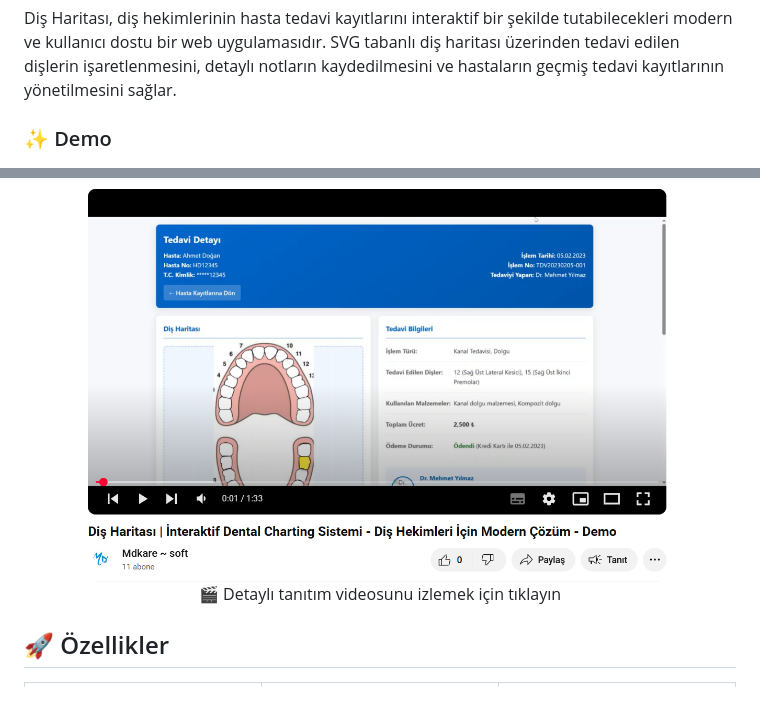
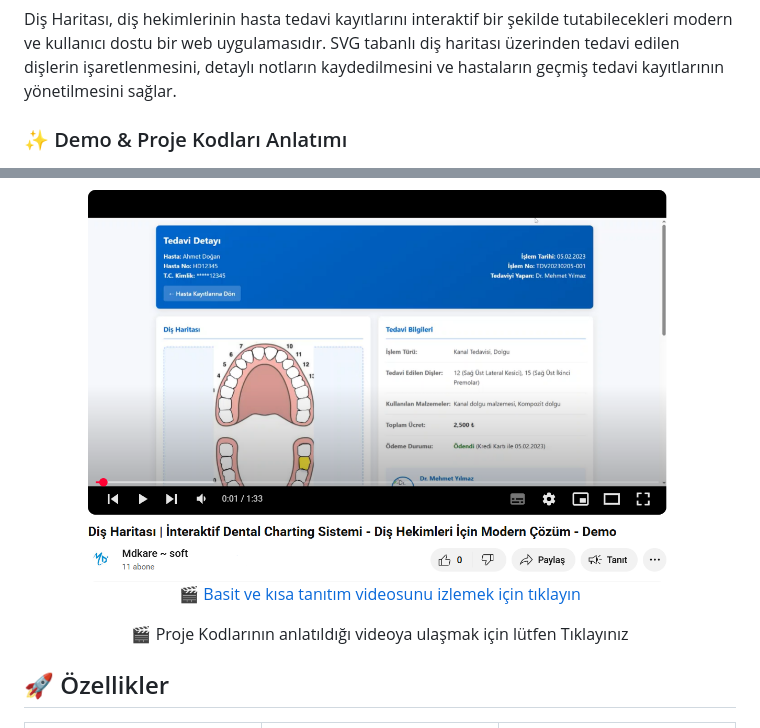
Before and after one commit to mehmetdogandev/dental-map-template, a Markdown page: README.md, 2 parts joined by grey strips. Rendered like a GitHub page; blank space fills up the shorter version.

```diff
--- a/README.md
+++ b/README.md
@@ -20,13 +20,15 @@
 
 Diş Haritası, diş hekimlerinin hasta tedavi kayıtlarını interaktif bir şekilde tutabilecekleri modern ve kullanıcı dostu bir web uygulamasıdır. SVG tabanlı diş haritası üzerinden tedavi edilen dişlerin işaretlenmesini, detaylı notların kaydedilmesini ve hastaların geçmiş tedavi kayıtlarının yönetilmesini sağlar.
 
-### ✨ Demo
+### ✨ Demo & Proje Kodları Anlatımı
 
 <div align="center">
   <a href="https://youtu.be/kmRgvLQL28g">
     <img src="images/demo-video-cover.png" alt="Diş Haritası Demo Video" width="600">
   </a>
-  <p><a href="">🎬 Detaylı tanıtım videosunu izlemek için tıklayın</a></p>
+  <p><a href="https://youtu.be/kmRgvLQL28g">🎬 Basit ve kısa tanıtım videosunu izlemek için tıklayın</a></p>
+    <p><a href="">🎬 Proje Kodlarının anlatıldığı videoya ulaşmak için lütfen Tıklayınız</a></p>
+
 </div>
 
 ## 🚀 Özellikler
```
